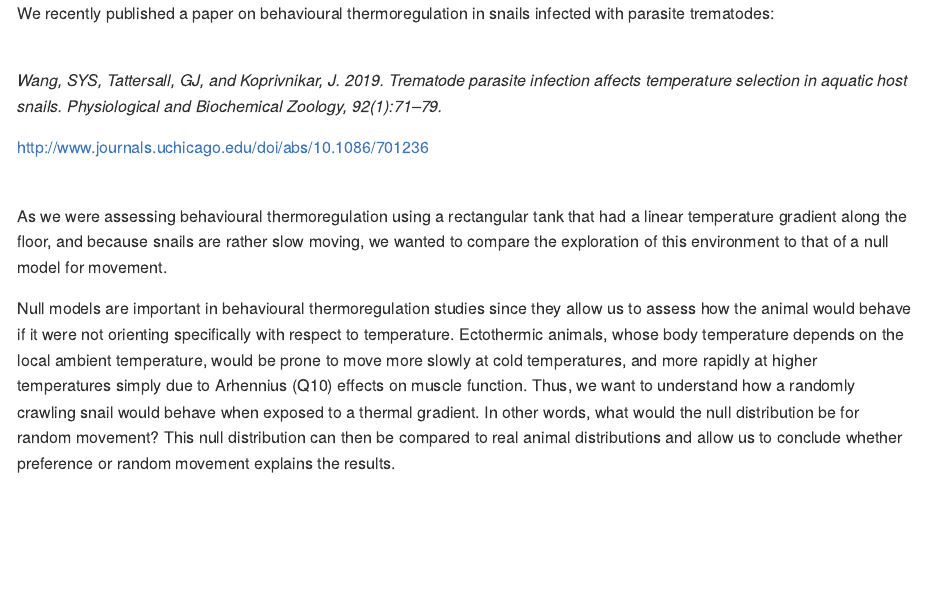
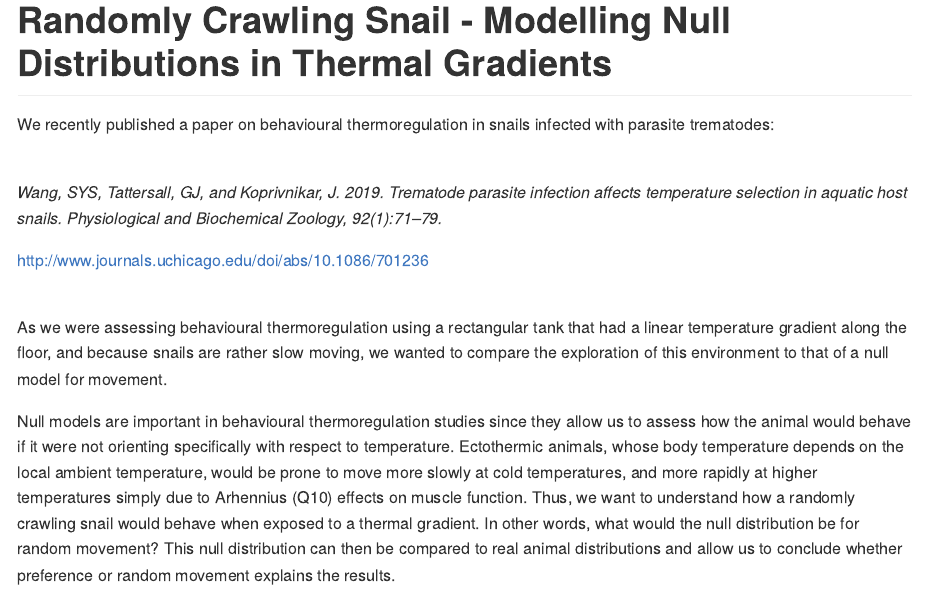
Before and after one commit to gtatters/RandomCrawl, an R Markdown document (Readme.Rmd): the page in a window 1100 px wide, from its top. The pictures show the output file Readme.md that the author committed with the source, drawn offline in the style of GitHub.

Commit message:
md file update

````diff
--- a/Readme.Rmd
+++ b/Readme.Rmd
@@ -9,6 +9,8 @@ output: md_document
 knitr::opts_chunk$set(echo = TRUE)
 knitr::opts_knit$set(root.dir = "/Users/GlennTattersall/Dropbox/R/MyProjects/RandomCrawl/Data")
 ```
+
+# Randomly Crawling Snail - Modelling Null Distributions in Thermal Gradients
 
 We recently published a paper on behavioural thermoregulation in snails infected with parasite trematodes:
 
````
Also changed, not shown: Readme.html (deleted), Readme.md, 6 other files.
